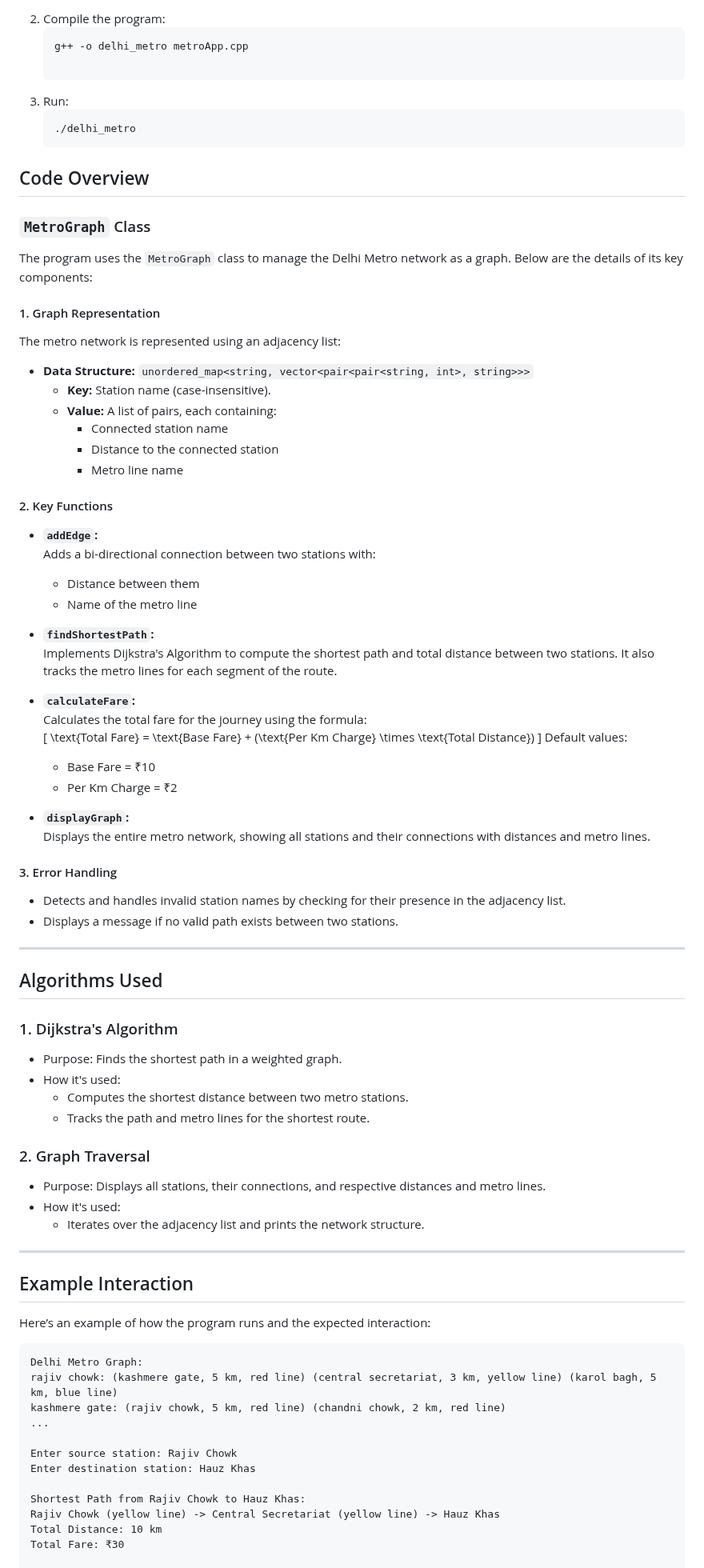
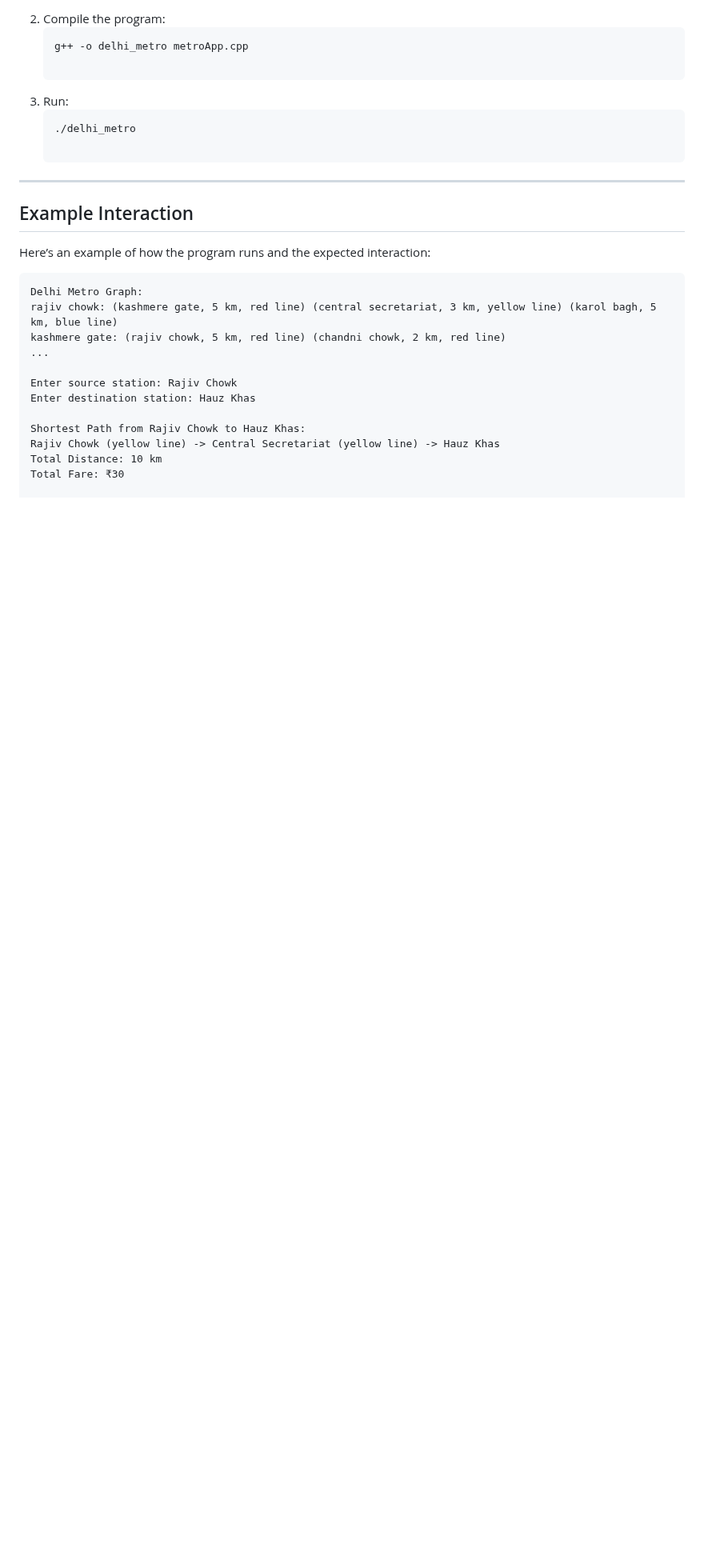
Before and after one commit to sumitksr/Delhi-Metro-App, a Markdown page: README.md, the part around the change. Shown at 80% size. Drawn GitHub-style; blank space fills up the shorter version.

````diff
--- a/README.md
+++ b/README.md
@@ -84,63 +84,6 @@ The metro network is represented using an adjacency list:
 2. Run:
    ```bash
    ./delhi_metro
- ## Code Overview
-
-### `MetroGraph` Class
-
-The program uses the `MetroGraph` class to manage the Delhi Metro network as a graph. Below are the details of its key components:
-
-#### 1. Graph Representation
-
-The metro network is represented using an adjacency list:
-- **Data Structure:** `unordered_map<string, vector<pair<pair<string, int>, string>>>`
-  - **Key:** Station name (case-insensitive).
-  - **Value:** A list of pairs, each containing:
-    - Connected station name
-    - Distance to the connected station
-    - Metro line name
-
-#### 2. Key Functions
-
-- **`addEdge`:**
-  Adds a bi-directional connection between two stations with:
-  - Distance between them
-  - Name of the metro line
-
-- **`findShortestPath`:**
-  Implements Dijkstra's Algorithm to compute the shortest path and total distance between two stations. It also tracks the metro lines for each segment of the route.
-
-- **`calculateFare`:**
-  Calculates the total fare for the journey using the formula:
-  \[
-  \text{Total Fare} = \text{Base Fare} + (\text{Per Km Charge} \times \text{Total Distance})
-  \]
-  Default values:
-  - Base Fare = ₹10
-  - Per Km Charge = ₹2
-
-- **`displayGraph`:**
-  Displays the entire metro network, showing all stations and their connections with distances and metro lines.
-
-#### 3. Error Handling
-
-- Detects and handles invalid station names by checking for their presence in the adjacency list.
-- Displays a message if no valid path exists between two stations.
-
----
-
-## Algorithms Used
-
-### 1. Dijkstra's Algorithm
-- Purpose: Finds the shortest path in a weighted graph.
-- How it's used:
-  - Computes the shortest distance between two metro stations.
-  - Tracks the path and metro lines for the shortest route.
-
-### 2. Graph Traversal
-- Purpose: Displays all stations, their connections, and respective distances and metro lines.
-- How it's used:
-  - Iterates over the adjacency list and prints the network structure.
 
 ---
 
````
